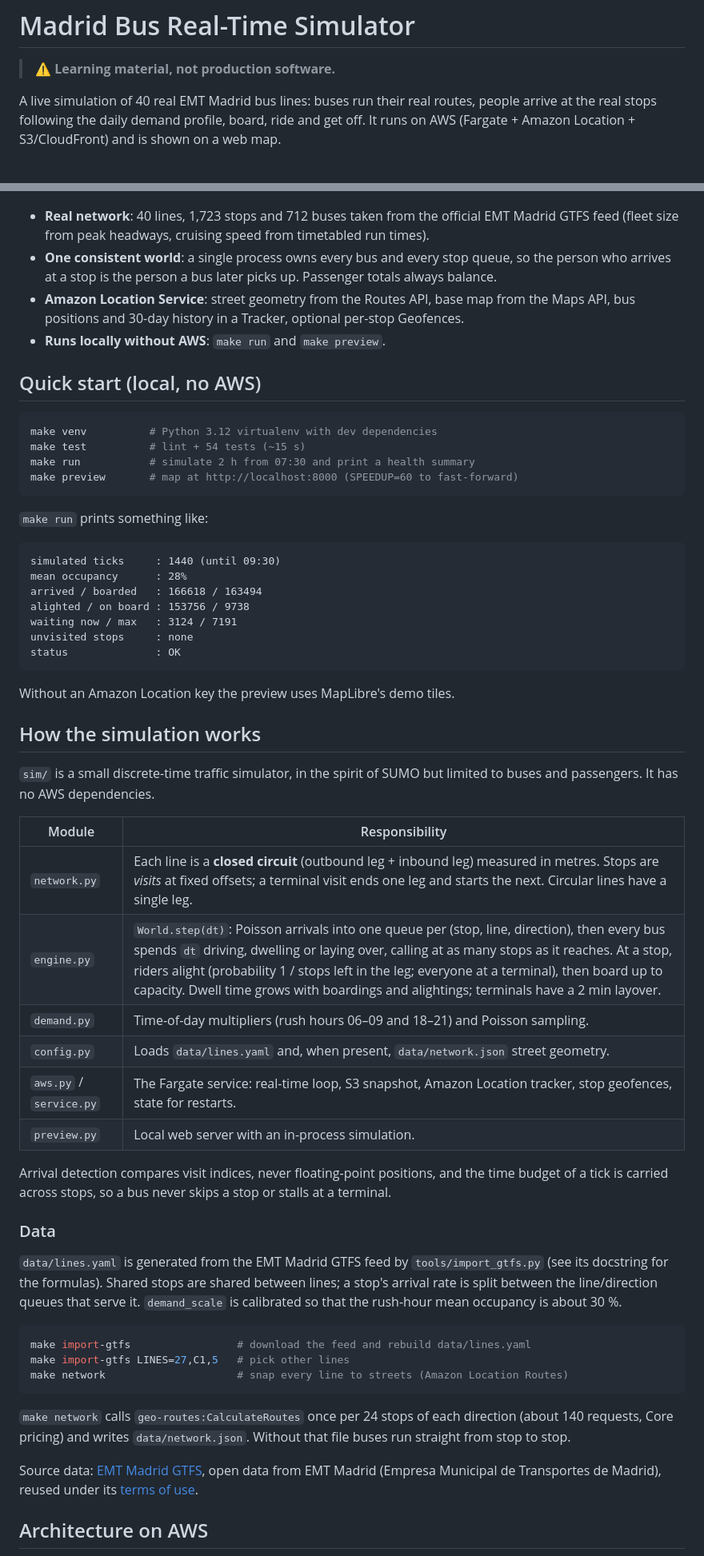
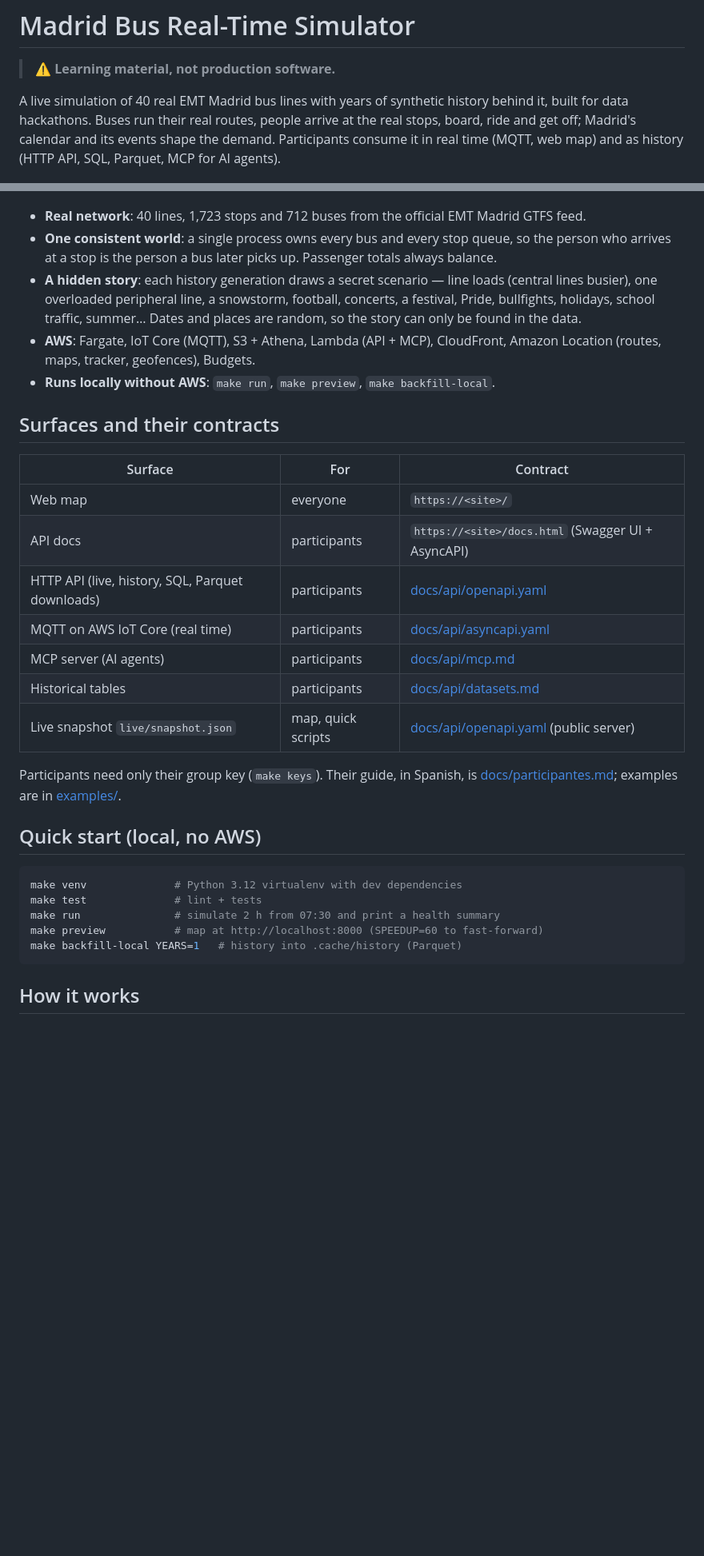
Before and after one commit to Data-Viz-Labs/dataviz-bus-realtime, a Markdown page: README.md, 2 parts joined by grey strips. Shown at 80% size. Rendered like a GitHub page; blank space fills up the shorter version.

````diff
--- a/README.md
+++ b/README.md
@@ -2,82 +2,50 @@
 
 > ⚠️ **Learning material, not production software.**
 
-A live simulation of 40 real EMT Madrid bus lines: buses run their real routes, people arrive at
-the real stops following the daily demand profile, board, ride and get off. It runs on AWS
-(Fargate + Amazon Location + S3/CloudFront) and is shown on a web map.
+A live simulation of 40 real EMT Madrid bus lines with years of synthetic history behind it,
+built for data hackathons. Buses run their real routes, people arrive at the real stops, board,
+ride and get off; Madrid's calendar and its events shape the demand. Participants consume it in
+real time (MQTT, web map) and as history (HTTP API, SQL, Parquet, MCP for AI agents).
 
 ![Live map](docs/screenshot.png)
 
-- **Real network**: 40 lines, 1,723 stops and 712 buses taken from the official EMT Madrid GTFS
-  feed (fleet size from peak headways, cruising speed from timetabled run times).
+- **Real network**: 40 lines, 1,723 stops and 712 buses from the official EMT Madrid GTFS feed.
 - **One consistent world**: a single process owns every bus and every stop queue, so the person
   who arrives at a stop is the person a bus later picks up. Passenger totals always balance.
-- **Amazon Location Service**: street geometry from the Routes API, base map from the Maps API,
-  bus positions and 30-day history in a Tracker, optional per-stop Geofences.
-- **Runs locally without AWS**: `make run` and `make preview`.
+- **A hidden story**: each history generation draws a secret scenario — line loads (central lines
+  busier), one overloaded peripheral line, a snowstorm, football, concerts, a festival, Pride,
+  bullfights, holidays, school traffic, summer… Dates and places are random, so the story can
+  only be found in the data.
+- **AWS**: Fargate, IoT Core (MQTT), S3 + Athena, Lambda (API + MCP), CloudFront, Amazon Location
+  (routes, maps, tracker, geofences), Budgets.
+- **Runs locally without AWS**: `make run`, `make preview`, `make backfill-local`.
+
+## Surfaces and their contracts
+
+| Surface | For | Contract |
+|---|---|---|
+| Web map | everyone | `https://<site>/` |
+| API docs | participants | `https://<site>/docs.html` (Swagger UI + AsyncAPI) |
+| HTTP API (live, history, SQL, Parquet downloads) | participants | [docs/api/openapi.yaml](docs/api/openapi.yaml) |
+| MQTT on AWS IoT Core (real time) | participants | [docs/api/asyncapi.yaml](docs/api/asyncapi.yaml) |
+| MCP server (AI agents) | participants | [docs/api/mcp.md](docs/api/mcp.md) |
+| Historical tables | participants | [docs/api/datasets.md](docs/api/datasets.md) |
+| Live snapshot `live/snapshot.json` | map, quick scripts | [docs/api/openapi.yaml](docs/api/openapi.yaml) (public server) |
+
+Participants need only their group key (`make keys`). Their guide, in Spanish, is
+[docs/participantes.md](docs/participantes.md); examples are in [examples/](examples/).
 
 ## Quick start (local, no AWS)
 
 ```bash
-make venv          # Python 3.12 virtualenv with dev dependencies
-make test          # lint + 54 tests (~15 s)
-make run           # simulate 2 h from 07:30 and print a health summary
-make preview       # map at http://localhost:8000 (SPEEDUP=60 to fast-forward)
+make venv              # Python 3.12 virtualenv with dev dependencies
+make test              # lint + tests
+make run               # simulate 2 h from 07:30 and print a health summary
+make preview           # map at http://localhost:8000 (SPEEDUP=60 to fast-forward)
+make backfill-local YEARS=1   # history into .cache/history (Parquet)
 ```
 
-`make run` prints something like:
-
-```
-simulated ticks     : 1440 (until 09:30)
-mean occupancy      : 28%
-arrived / boarded   : 166618 / 163494
-alighted / on board : 153756 / 9738
-waiting now / max   : 3124 / 7191
-unvisited stops     : none
-status              : OK
-```
-
-Without an Amazon Location key the preview uses MapLibre's demo tiles.
-
-## How the simulation works
-
-`sim/` is a small discrete-time traffic simulator, in the spirit of SUMO but limited to buses
-and passengers. It has no AWS dependencies.
-
-| Module | Responsibility |
-|---|---|
-| `network.py` | Each line is a **closed circuit** (outbound leg + inbound leg) measured in metres. Stops are *visits* at fixed offsets; a terminal visit ends one leg and starts the next. Circular lines have a single leg. |
-| `engine.py` | `World.step(dt)`: Poisson arrivals into one queue per (stop, line, direction), then every bus spends `dt` driving, dwelling or laying over, calling at as many stops as it reaches. At a stop, riders alight (probability 1 / stops left in the leg; everyone at a terminal), then board up to capacity. Dwell time grows with boardings and alightings; terminals have a 2 min layover. |
-| `demand.py` | Time-of-day multipliers (rush hours 06–09 and 18–21) and Poisson sampling. |
-| `config.py` | Loads `data/lines.yaml` and, when present, `data/network.json` street geometry. |
-| `aws.py` / `service.py` | The Fargate service: real-time loop, S3 snapshot, Amazon Location tracker, stop geofences, state for restarts. |
-| `preview.py` | Local web server with an in-process simulation. |
-
-Arrival detection compares visit indices, never floating-point positions, and the time budget
-of a tick is carried across stops, so a bus never skips a stop or stalls at a terminal.
-
-### Data
-
-`data/lines.yaml` is generated from the EMT Madrid GTFS feed by `tools/import_gtfs.py`
-(see its docstring for the formulas). Shared stops are shared between lines; a stop's arrival
-rate is split between the line/direction queues that serve it. `demand_scale` is calibrated so
-that the rush-hour mean occupancy is about 30 %.
-
-```bash
-make import-gtfs                 # download the feed and rebuild data/lines.yaml
-make import-gtfs LINES=27,C1,5   # pick other lines
-make network                     # snap every line to streets (Amazon Location Routes)
-```
-
-`make network` calls `geo-routes:CalculateRoutes` once per 24 stops of each direction (about
-140 requests, Core pricing) and writes `data/network.json`. Without that file buses run
-straight from stop to stop.
-
-Source data: [EMT Madrid GTFS](https://servicios.emtmadrid.es:8443/gtfs/transitemt.zip),
-open data from EMT Madrid (Empresa Municipal de Transportes de Madrid), reused under its
-[terms of use](https://mobilitylabs.emtmadrid.es/sip/terms-of-use).
-
-## Architecture on AWS
+## How it works
 
 ```mermaid
 flowchart LR
````
Also changed, not shown: other parts of README.md (+87 -59 lines), docs/deploy.md (added, +143 -0 lines), docs/participantes.md (added, +69 -0 lines).
